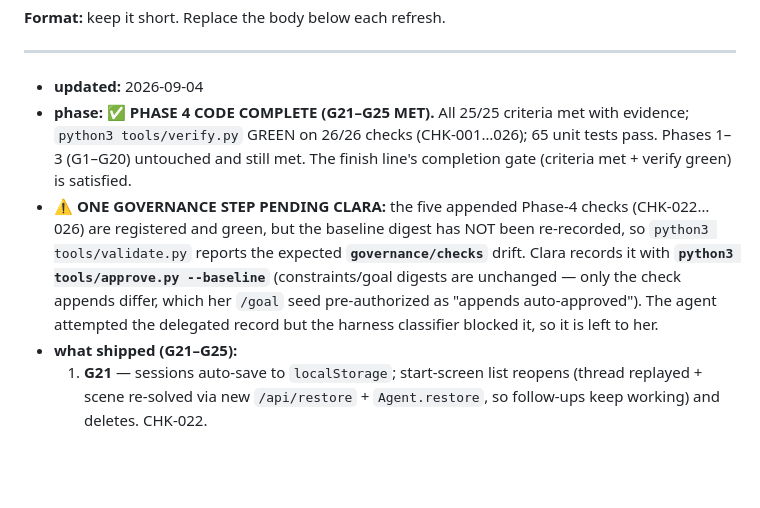
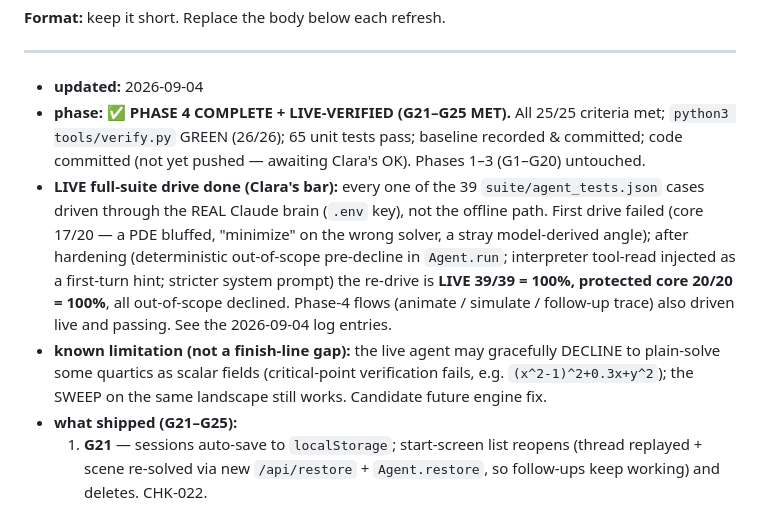
Before and after one commit to ctsapugay/manifold-landscape, a Markdown page: progress/checkpoint.md, the part around the change. Rendered like a GitHub page; blank space fills up the shorter version.

Commit message:
Update checkpoint: Phase 4 complete + live-verified
Co-Authored-By: Claude Opus 4.8 <noreply@anthropic.com>

```diff
--- a/progress/checkpoint.md
+++ b/progress/checkpoint.md
@@ -17,16 +17,19 @@ long, degraded one. This is **progress, not governed content**.
 ---
 
 - **updated:** 2026-09-04
-- **phase:** ✅ **PHASE 4 CODE COMPLETE (G21–G25 MET).** All 25/25 criteria met with evidence;
-  `python3 tools/verify.py` GREEN on 26/26 checks (CHK-001…026); 65 unit tests pass. Phases 1–3
-  (G1–G20) untouched and still met. The finish line's completion gate (criteria met + verify green)
-  is satisfied.
-- **⚠️ ONE GOVERNANCE STEP PENDING CLARA:** the five appended Phase-4 checks (CHK-022…026) are
-  registered and green, but the baseline digest has NOT been re-recorded, so `python3
-  tools/validate.py` reports the expected **`governance/checks`** drift. Clara records it with
-  **`python3 tools/approve.py --baseline`** (constraints/goal digests are unchanged — only the
-  check appends differ, which her `/goal` seed pre-authorized as "appends auto-approved"). The
-  agent attempted the delegated record but the harness classifier blocked it, so it is left to her.
+- **phase:** ✅ **PHASE 4 COMPLETE + LIVE-VERIFIED (G21–G25 MET).** All 25/25 criteria met;
+  `python3 tools/verify.py` GREEN (26/26); 65 unit tests pass; baseline recorded & committed;
+  code committed (not yet pushed — awaiting Clara's OK). Phases 1–3 (G1–G20) untouched.
+- **LIVE full-suite drive done (Clara's bar):** every one of the 39 `suite/agent_tests.json`
+  cases driven through the REAL Claude brain (`.env` key), not the offline path. First drive
+  failed (core 17/20 — a PDE bluffed, "minimize" on the wrong solver, a stray model-derived
+  angle); after hardening (deterministic out-of-scope pre-decline in `Agent.run`; interpreter
+  tool-read injected as a first-turn hint; stricter system prompt) the re-drive is **LIVE 39/39 =
+  100%, protected core 20/20 = 100%**, all out-of-scope declined. Phase-4 flows (animate /
+  simulate / follow-up trace) also driven live and passing. See the 2026-09-04 log entries.
+- **known limitation (not a finish-line gap):** the live agent may gracefully DECLINE to
+  plain-solve some quartics as scalar fields (critical-point verification fails, e.g.
+  `(x^2-1)^2+0.3x+y^2`); the SWEEP on the same landscape still works. Candidate future engine fix.
 - **what shipped (G21–G25):**
   1. **G21** — sessions auto-save to `localStorage`; start-screen list reopens (thread replayed +
      scene re-solved via new `/api/restore` + `Agent.restore`, so follow-ups keep working) and
```
